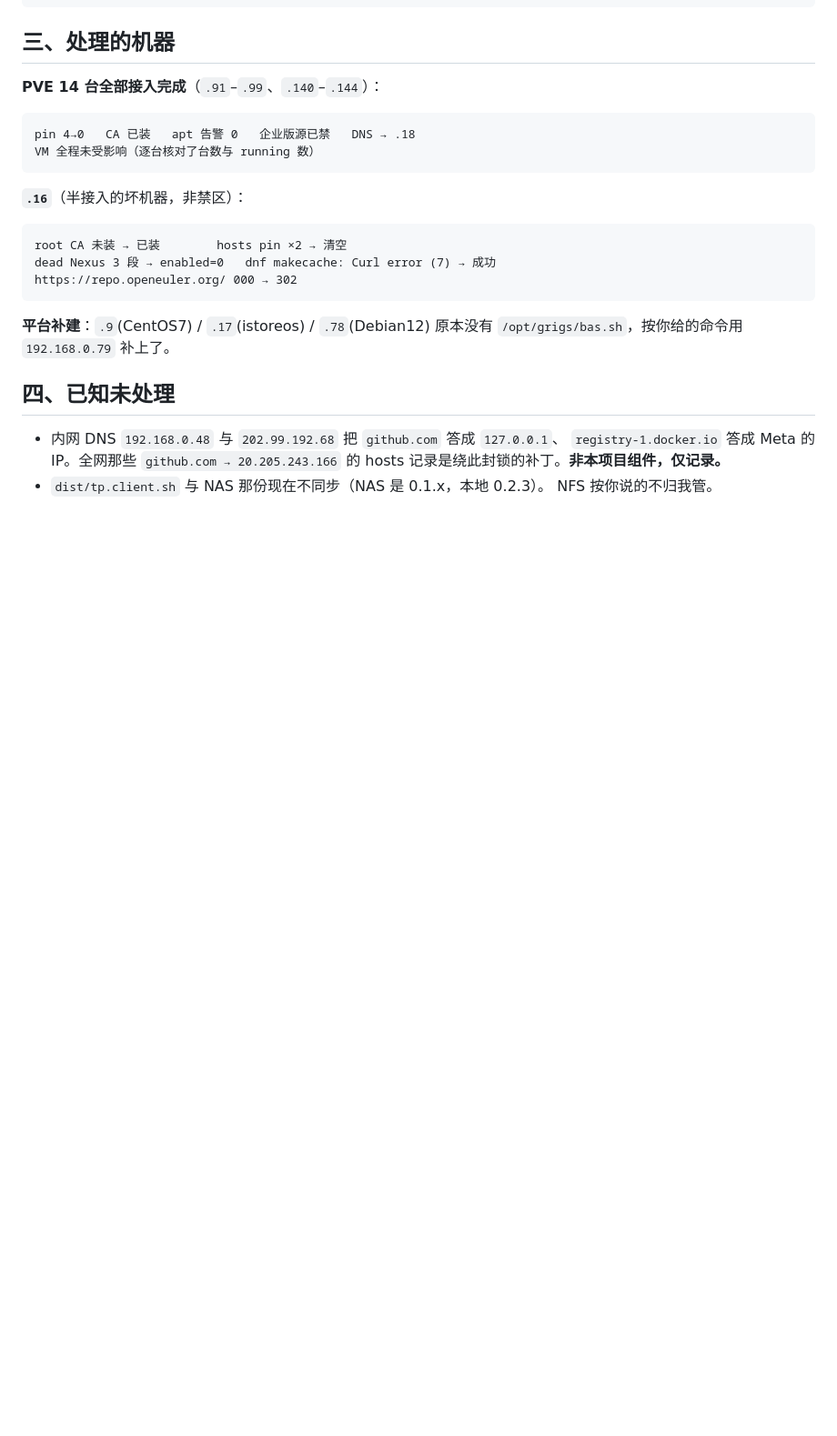
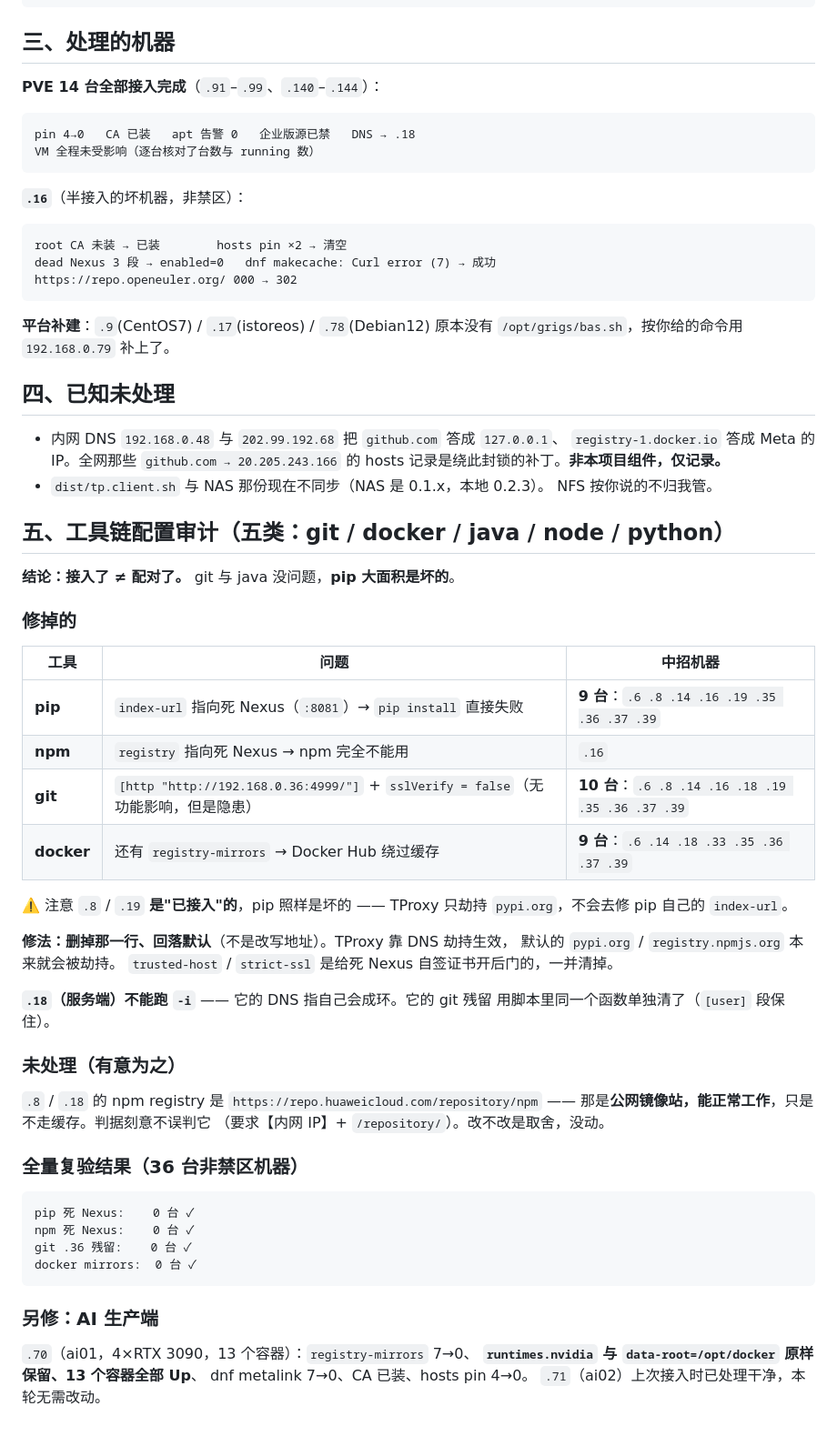
Before and after one commit to grigs28/TProxy, a Markdown page: docs/2026-09-24-改动记录.md, the part around the change. Shown at 91% size. Rendered like a GitHub page; blank space fills up the shorter version.

Commit message:
docs: 补记工具链配置审计与全网修复结果
五类（git/docker/java/node/python）审计结论：接入了 ≠ 配对了 ——
git 与 java 没问题，pip 大面积是坏的。

修掉的：
  pip    9 台 index-url 指向死 Nexus（:8081）→ pip install 直接失败
  npm    .16 registry 指向死 Nexus
  git    10 台 [http "http://192.168.0.36:4999/"] + sslVerify=false
  docker 9 台还有 registry-mirrors
注意 .8/.19 是"已接入"的，pip 照样坏 —— TProxy 只劫持 pypi.org，
不会去修 pip 自己的 index-url。

.18 是服务端，DNS 指自己会成环，不能跑 -i；它的 git 残留用同一个函数单独清了。

未处理（有意）：.8/.18 的 npm 用华为云 —— 是能正常工作的公网镜像，
只是不走缓存；判据刻意不误判它。

全量复验（36 台非禁区）：pip / npm / git / docker 四项全 0 ✓

另：.70（ai01，13 容器）已接入，runtimes.nvidia 与 data-root 原样保留、
13 个容器全部 Up；.71（ai02）本就干净。

Co-Authored-By: Claude Code <noreply@anthropic.com>

````diff
--- a/docs/2026-09-24-改动记录.md
+++ b/docs/2026-09-24-改动记录.md
@@ -61,3 +61,48 @@ https://repo.openeuler.org/ 000 → 302
   的 hosts 记录是绕此封锁的补丁。**非本项目组件，仅记录。**
 - `dist/tp.client.sh` 与 NAS 那份现在不同步（NAS 是 0.1.x，本地 0.2.3）。
   NFS 按你说的不归我管。
+
+## 五、工具链配置审计（五类：git / docker / java / node / python）
+
+**结论：接入了 ≠ 配对了。** git 与 java 没问题，**pip 大面积是坏的**。
+
+### 修掉的
+
+| 工具 | 问题 | 中招机器 |
+|---|---|---|
+| **pip** | `index-url` 指向死 Nexus（`:8081`）→ `pip install` 直接失败 | **9 台**：`.6 .8 .14 .16 .19 .35 .36 .37 .39` |
+| **npm** | `registry` 指向死 Nexus → npm 完全不能用 | `.16` |
+| **git** | `[http "http://192.168.0.36:4999/"]` + `sslVerify = false`（无功能影响，但是隐患） | **10 台**：`.6 .8 .14 .16 .18 .19 .35 .36 .37 .39` |
+| **docker** | 还有 `registry-mirrors` → Docker Hub 绕过缓存 | **9 台**：`.6 .14 .18 .33 .35 .36 .37 .39` |
+
+⚠️ 注意 `.8` / `.19` **是"已接入"的**，pip 照样是坏的 —— TProxy 只劫持
+`pypi.org`，不会去修 pip 自己的 `index-url`。
+
+**修法：删掉那一行、回落默认**（不是改写地址）。TProxy 靠 DNS 劫持生效，
+默认的 `pypi.org` / `registry.npmjs.org` 本来就会被劫持。
+`trusted-host` / `strict-ssl` 是给死 Nexus 自签证书开后门的，一并清掉。
+
+**`.18`（服务端）不能跑 `-i`** —— 它的 DNS 指自己会成环。它的 git 残留
+用脚本里同一个函数单独清了（`[user]` 段保住）。
+
+### 未处理（有意为之）
+
+`.8` / `.18` 的 npm registry 是 `https://repo.huaweicloud.com/repository/npm`
+—— 那是**公网镜像站，能正常工作**，只是不走缓存。判据刻意不误判它
+（要求【内网 IP】+ `/repository/`）。改不改是取舍，没动。
+
+### 全量复验结果（36 台非禁区机器）
+
+```
+pip 死 Nexus:    0 台 ✓
+npm 死 Nexus:    0 台 ✓
+git .36 残留:    0 台 ✓
+docker mirrors:  0 台 ✓
+```
+
+### 另修：AI 生产端
+
+`.70`（ai01，4×RTX 3090，13 个容器）：`registry-mirrors` 7→0、
+**`runtimes.nvidia` 与 `data-root=/opt/docker` 原样保留、13 个容器全部 Up**、
+dnf metalink 7→0、CA 已装、hosts pin 4→0。
+`.71`（ai02）上次接入时已处理干净，本轮无需改动。
````
